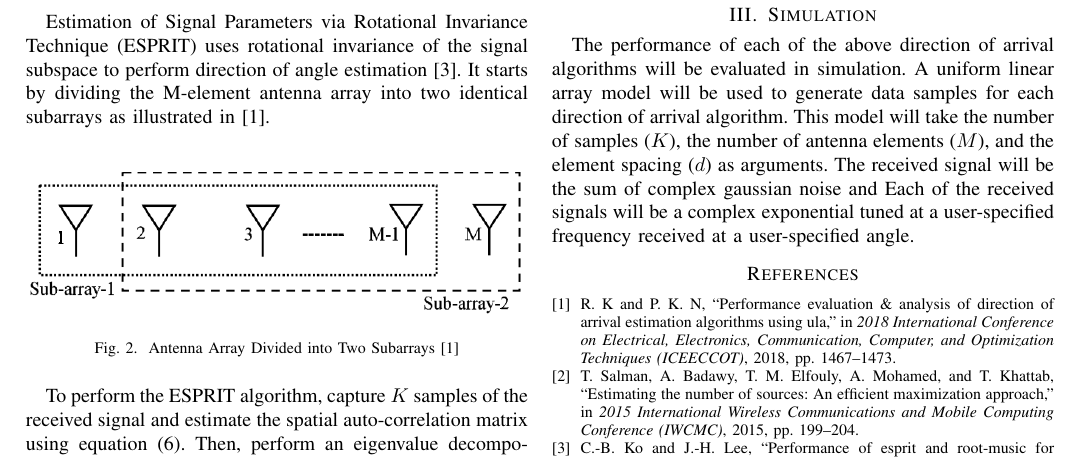
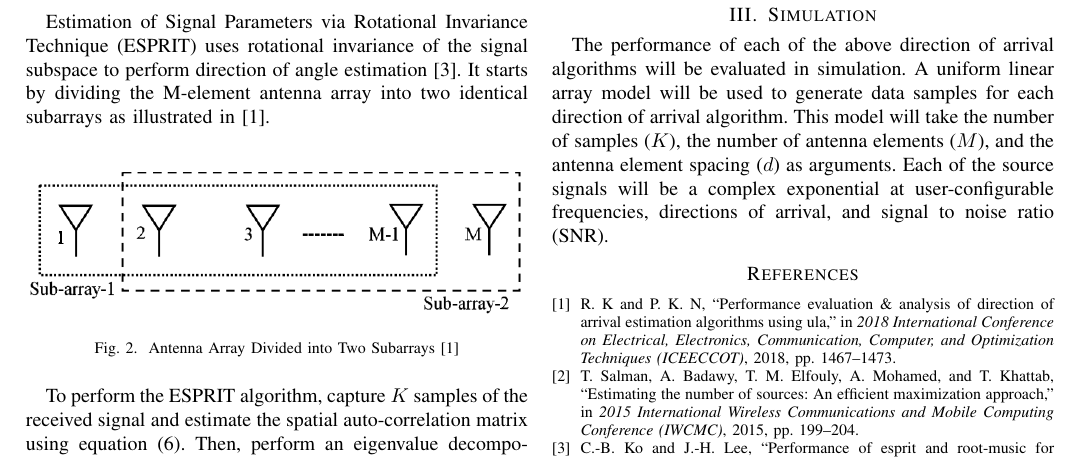
Before and after one commit to osowatzke/ECE529_Final_Project, a LaTeX paper (Final_Project_Sowatzke.tex): part of page 3 of 3, cut so that both start at the same text. Compiled offline with pdfLaTeX.

Commit message:
Working on simulation section

```diff
--- a/Final_Project_Sowatzke.tex
+++ b/Final_Project_Sowatzke.tex
@@ -263,7 +263,9 @@ osowatzke@arizona.edu}}
 
 	\section{Simulation}
 
-		The performance of each of the above direction of arrival algorithms will be evaluated in simulation. A uniform linear array model will be used to generate data samples for each direction of arrival algorithm. This model will take the number of samples ($K$), the number of antenna elements ($M$), and the element spacing ($d$) as arguments. The received signal will be the sum of complex gaussian noise and Each of the received signals will be a complex exponential tuned at a user-specified frequency received at a user-specified angle.
+		The performance of each of the above direction of arrival algorithms will be evaluated in simulation. A uniform linear array model will be used to generate data samples for each direction of arrival algorithm. This model will take the number of samples ($K$), the number of antenna elements ($M$), and the antenna element spacing ($d$) as arguments. Each of the source signals will be a complex exponential at user-configurable frequencies, directions of arrival, and signal to noise ratio (SNR).
+
+		% Following Equation (\ref{received_signal}), the received signal will be a sum of each source signals and complex gaussian noise. The noise will be unit power and each source signal will be scaled to provide a user-configured SNR. received signal will be the sum of complex gaussian noise and and Each of the received signals will be a complex exponential tuned at a user-specified frequency received at a user-specified angle.
 
 		% The uniform will contain is model will be representative of a uniform linear array with $M$ elements
 
```
